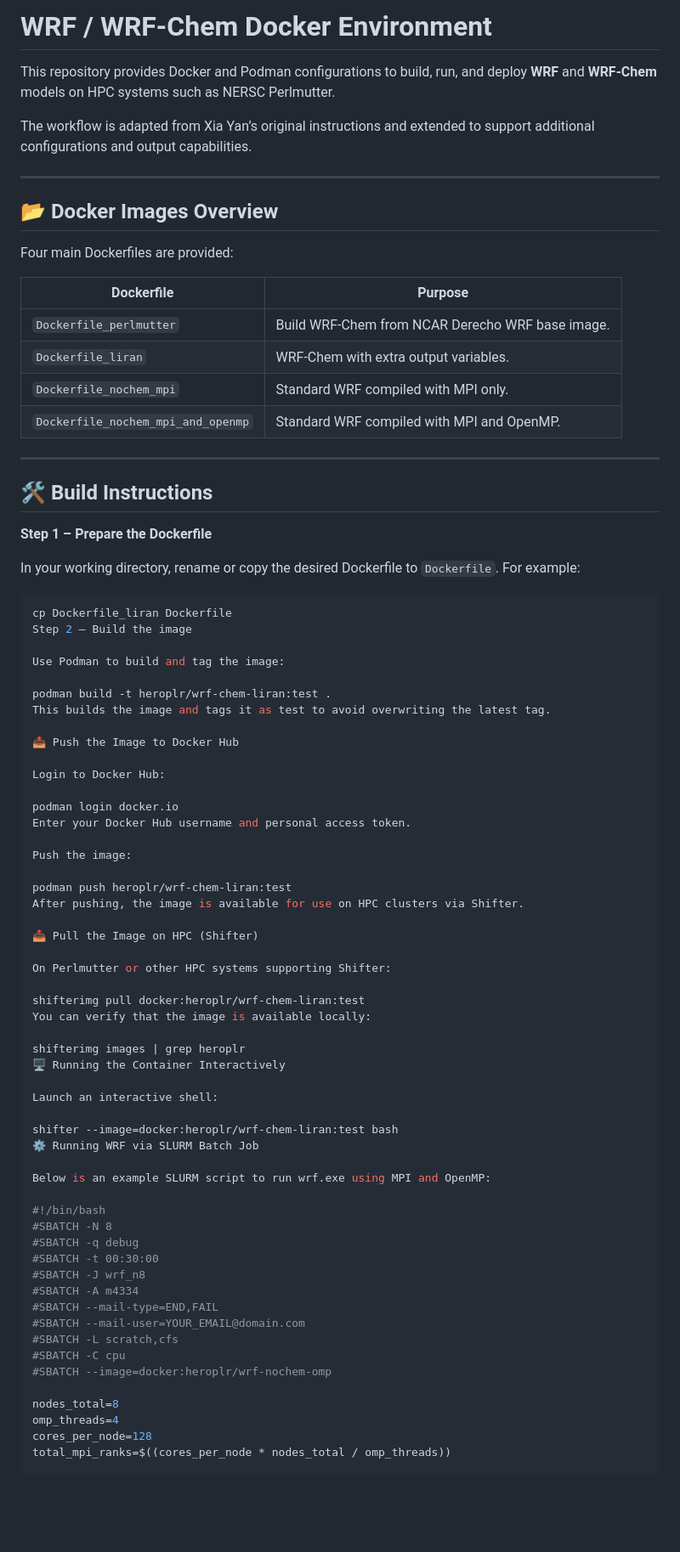
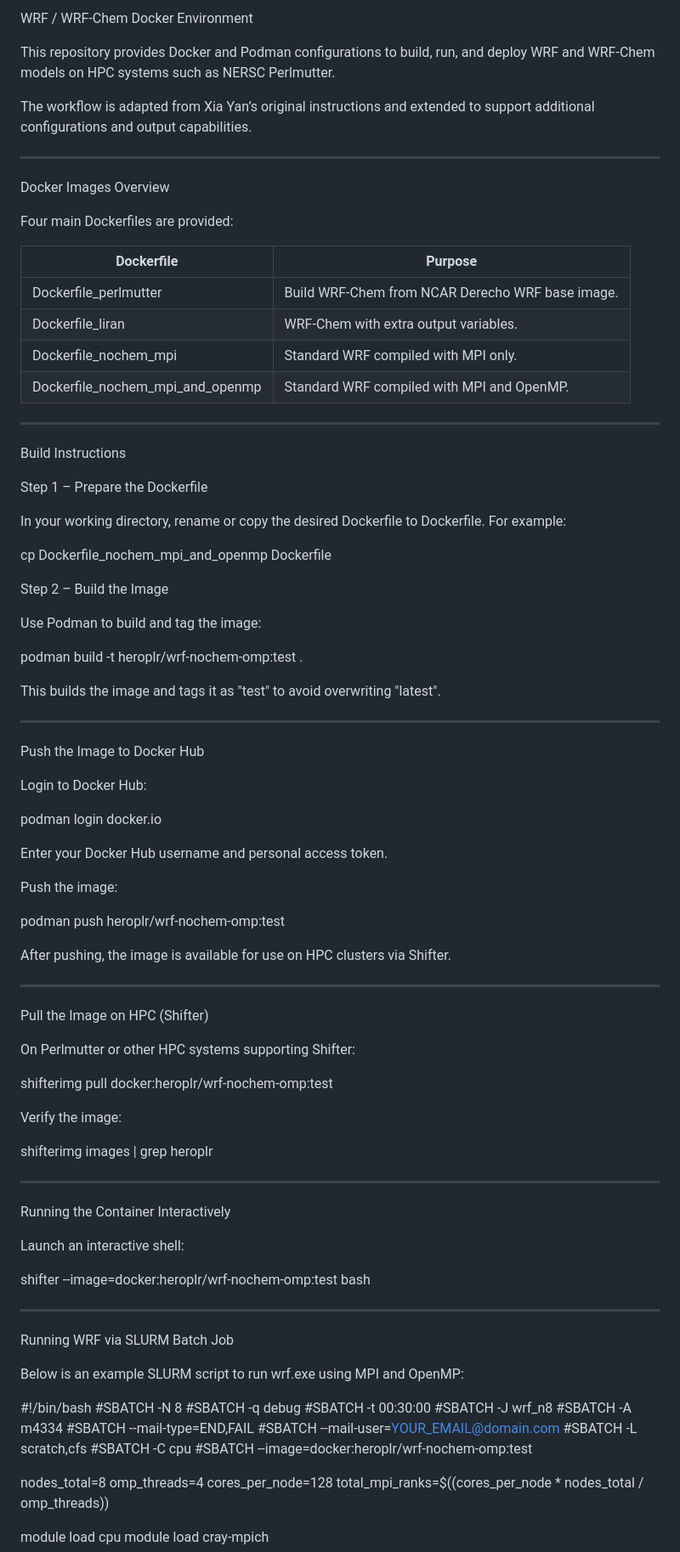
Before and after one commit to liranpeng/RGMA_WRF, a Markdown page: Run_WRF/Compile_WRF/README.md, the part around one of its changes. Shown at 85% size. Drawn GitHub-style; blank space fills up the shorter version.

````diff
--- a/Run_WRF/Compile_WRF/README.md
+++ b/Run_WRF/Compile_WRF/README.md
@@ -1,65 +1,73 @@
-# WRF / WRF-Chem Docker Environment
+WRF / WRF-Chem Docker Environment
 
-This repository provides Docker and Podman configurations to build, run, and deploy **WRF** and **WRF-Chem** models on HPC systems such as NERSC Perlmutter.
+This repository provides Docker and Podman configurations to build, run, and deploy WRF and WRF-Chem models on HPC systems such as NERSC Perlmutter.
 
 The workflow is adapted from Xia Yan’s original instructions and extended to support additional configurations and output capabilities.
 
----
-
-## 📂 Docker Images Overview
+----------------------------------------
+Docker Images Overview
 
 Four main Dockerfiles are provided:
 
-| Dockerfile | Purpose |
-|------------|---------|
-| `Dockerfile_perlmutter` | Build WRF-Chem from NCAR Derecho WRF base image. |
-| `Dockerfile_liran` | WRF-Chem with extra output variables. |
-| `Dockerfile_nochem_mpi` | Standard WRF compiled with MPI only. |
-| `Dockerfile_nochem_mpi_and_openmp` | Standard WRF compiled with MPI and OpenMP. |
+Dockerfile                          | Purpose
+------------------------------------|---------------------------------------------------
+Dockerfile_perlmutter               | Build WRF-Chem from NCAR Derecho WRF base image.
+Dockerfile_liran                    | WRF-Chem with extra output variables.
+Dockerfile_nochem_mpi               | Standard WRF compiled with MPI only.
+Dockerfile_nochem_mpi_and_openmp    | Standard WRF compiled with MPI and OpenMP.
 
----
+----------------------------------------
+Build Instructions
 
-## 🛠️ Build Instructions
+Step 1 – Prepare the Dockerfile
 
-**Step 1 – Prepare the Dockerfile**
+In your working directory, rename or copy the desired Dockerfile to Dockerfile. For example:
 
-In your working directory, rename or copy the desired Dockerfile to `Dockerfile`. For example:
+cp Dockerfile_nochem_mpi_and_openmp Dockerfile
 
-```bash
-cp Dockerfile_liran Dockerfile
-Step 2 – Build the image
+Step 2 – Build the Image
 
 Use Podman to build and tag the image:
 
-podman build -t heroplr/wrf-chem-liran:test .
-This builds the image and tags it as test to avoid overwriting the latest tag.
+podman build -t heroplr/wrf-nochem-omp:test .
 
-📤 Push the Image to Docker Hub
+This builds the image and tags it as "test" to avoid overwriting "latest".
+
+----------------------------------------
+Push the Image to Docker Hub
 
 Login to Docker Hub:
 
 podman login docker.io
+
 Enter your Docker Hub username and personal access token.
 
 Push the image:
 
-podman push heroplr/wrf-chem-liran:test
+podman push heroplr/wrf-nochem-omp:test
+
 After pushing, the image is available for use on HPC clusters via Shifter.
 
-📥 Pull the Image on HPC (Shifter)
+----------------------------------------
+Pull the Image on HPC (Shifter)
 
 On Perlmutter or other HPC systems supporting Shifter:
 
-shifterimg pull docker:heroplr/wrf-chem-liran:test
-You can verify that the image is available locally:
+shifterimg pull docker:heroplr/wrf-nochem-omp:test
+
+Verify the image:
 
 shifterimg images | grep heroplr
-🖥️ Running the Container Interactively
+
+----------------------------------------
+Running the Container Interactively
 
 Launch an interactive shell:
 
-shifter --image=docker:heroplr/wrf-chem-liran:test bash
-⚙️ Running WRF via SLURM Batch Job
+shifter --image=docker:heroplr/wrf-nochem-omp:test bash
+
+----------------------------------------
+Running WRF via SLURM Batch Job
 
 Below is an example SLURM script to run wrf.exe using MPI and OpenMP:
 
@@ -73,7 +81,7 @@ Below is an example SLURM script to run wrf.exe using MPI and OpenMP:
 #SBATCH --mail-user=YOUR_EMAIL@domain.com
 #SBATCH -L scratch,cfs
 #SBATCH -C cpu
-#SBATCH --image=docker:heroplr/wrf-nochem-omp
+#SBATCH --image=docker:heroplr/wrf-nochem-omp:test
 
 nodes_total=8
 omp_threads=4
````
Also changed, not shown: other parts of Run_WRF/Compile_WRF/README.md (+41 -9 lines).
